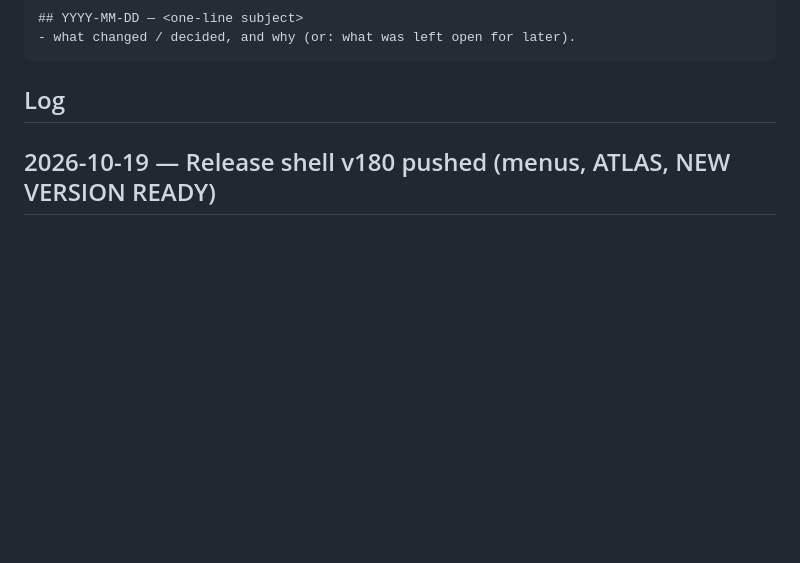
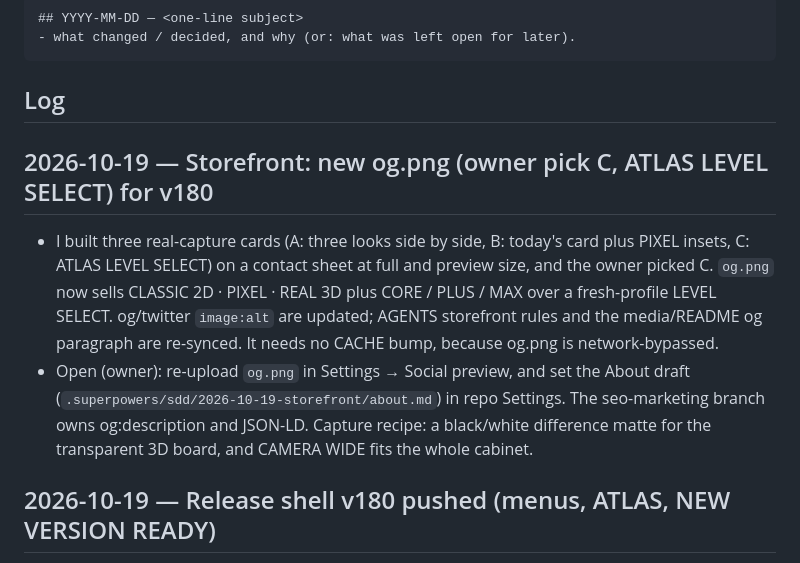
Before and after one commit to HMarzban/fusegrid, a Markdown page: MEMORY.md, the part around the change. Drawn GitHub-style; blank space fills up the shorter version.

````diff
--- a/MEMORY.md
+++ b/MEMORY.md
@@ -15,6 +15,10 @@ append an entry when it makes a non-trivial change.
 ```
 
 ## Log
+
+## 2026-10-19 — Storefront: new og.png (owner pick C, ATLAS LEVEL SELECT) for v180
+- I built three real-capture cards (A: three looks side by side, B: today's card plus PIXEL insets, C: ATLAS LEVEL SELECT) on a contact sheet at full and preview size, and the owner picked C. `og.png` now sells CLASSIC 2D · PIXEL · REAL 3D plus CORE / PLUS / MAX over a fresh-profile LEVEL SELECT. og/twitter `image:alt` are updated; AGENTS storefront rules and the media/README og paragraph are re-synced. It needs no CACHE bump, because og.png is network-bypassed.
+- Open (owner): re-upload `og.png` in Settings → Social preview, and set the About draft (`.superpowers/sdd/2026-10-19-storefront/about.md`) in repo Settings. The seo-marketing branch owns og:description and JSON-LD. Capture recipe: a black/white difference matte for the transparent 3D board, and CAMERA WIDE fits the whole cabinet.
 
 ## 2026-10-19 — Release shell v180 pushed (menus, ATLAS, NEW VERSION READY)
 - CHANGELOG Unreleased -> shell v180 · 2026-10-19 (v179 was never deployed, so v180 carries it). The update card is centred over a blurred backdrop (#updbg, tap = LATER). Pushed main to origin; Pages CI runs npm test before deploy.
````
Also changed, not shown: AGENTS.md (+8 -6 lines), media/README.md (+15 -18 lines), og.png, 1 other file.
